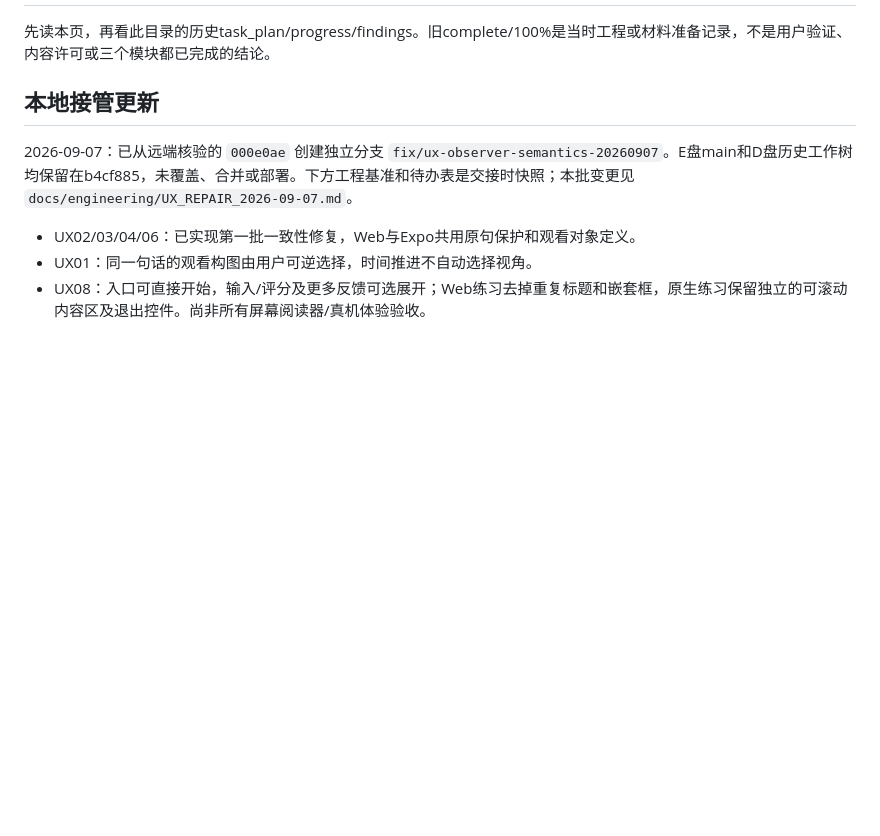
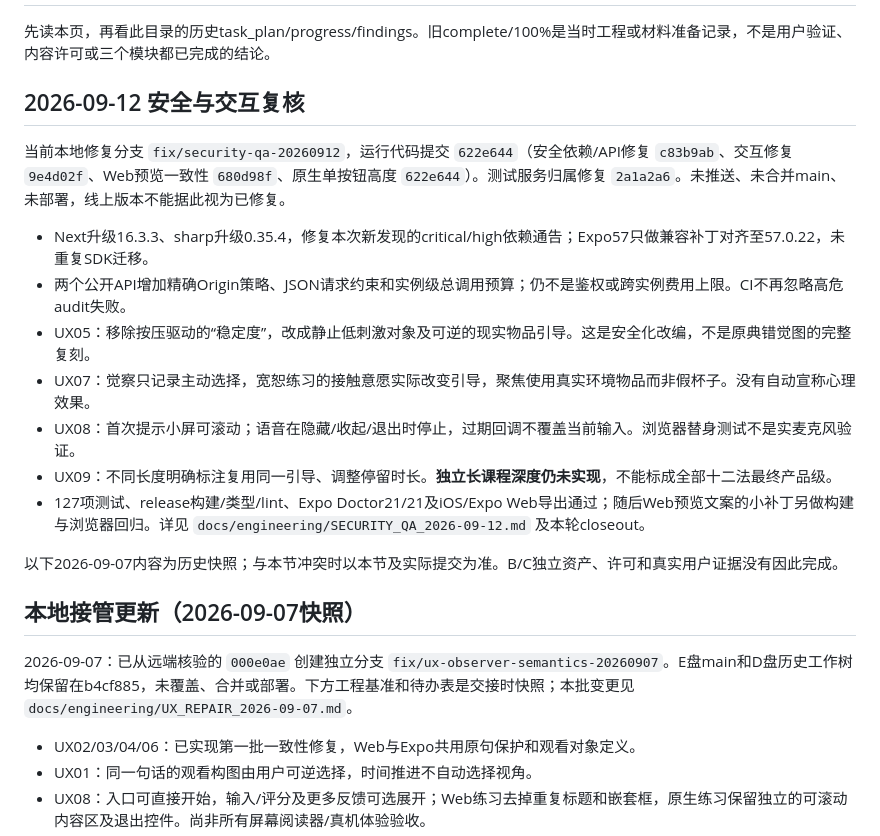
Before and after one commit to williamlovecs/stillmind-inner-cinema, a Markdown page: .planning/stillmind-complete-product/CURRENT_STATE.md, the part around one of its changes. Drawn GitHub-style; blank space fills up the shorter version.

Commit message:
docs: record security QA evidence and remaining release boundaries

```diff
--- a/.planning/stillmind-complete-product/CURRENT_STATE.md
+++ b/.planning/stillmind-complete-product/CURRENT_STATE.md
@@ -2,7 +2,21 @@
 
 先读本页，再看此目录的历史task_plan/progress/findings。旧complete/100%是当时工程或材料准备记录，不是用户验证、内容许可或三个模块都已完成的结论。
 
-## 本地接管更新
+## 2026-09-12 安全与交互复核
+
+当前本地修复分支 `fix/security-qa-20260912`，运行代码提交 `622e644`（安全依赖/API修复 `c83b9ab`、交互修复 `9e4d02f`、Web预览一致性 `680d98f`、原生单按钮高度 `622e644`）。测试服务归属修复 `2a1a2a6`。未推送、未合并main、未部署，线上版本不能据此视为已修复。
+
+- Next升级16.3.3、sharp升级0.35.4，修复本次新发现的critical/high依赖通告；Expo57只做兼容补丁对齐至57.0.22，未重复SDK迁移。
+- 两个公开API增加精确Origin策略、JSON请求约束和实例级总调用预算；仍不是鉴权或跨实例费用上限。CI不再忽略高危audit失败。
+- UX05：移除按压驱动的“稳定度”，改成静止低刺激对象及可逆的现实物品引导。这是安全化改编，不是原典错觉图的完整复刻。
+- UX07：觉察只记录主动选择，宽恕练习的接触意愿实际改变引导，聚焦使用真实环境物品而非假杯子。没有自动宣称心理效果。
+- UX08：首次提示小屏可滚动；语音在隐藏/收起/退出时停止，过期回调不覆盖当前输入。浏览器替身测试不是实麦克风验证。
+- UX09：不同长度明确标注复用同一引导、调整停留时长。**独立长课程深度仍未实现**，不能标成全部十二法最终产品级。
+- 127项测试、release构建/类型/lint、Expo Doctor21/21及iOS/Expo Web导出通过；随后Web预览文案的小补丁另做构建与浏览器回归。详见 `docs/engineering/SECURITY_QA_2026-09-12.md` 及本轮closeout。
+
+以下2026-09-07内容为历史快照；与本节冲突时以本节及实际提交为准。B/C独立资产、许可和真实用户证据没有因此完成。
+
+## 本地接管更新（2026-09-07快照）
 
 2026-09-07：已从远端核验的 `000e0ae` 创建独立分支 `fix/ux-observer-semantics-20260907`。E盘main和D盘历史工作树均保留在b4cf885，未覆盖、合并或部署。下方工程基准和待办表是交接时快照；本批变更见 `docs/engineering/UX_REPAIR_2026-09-07.md`。
 
```
Also changed, not shown: other parts of .planning/stillmind-complete-product/CURRENT_STATE.md (+1 -1 lines), docs/engineering/SECURITY_QA_2026-09-12.md (added, +44 -0 lines), docs/product/UX_INTERACTION_REVIEW_2026-09-06.md (+4 -0 lines).
